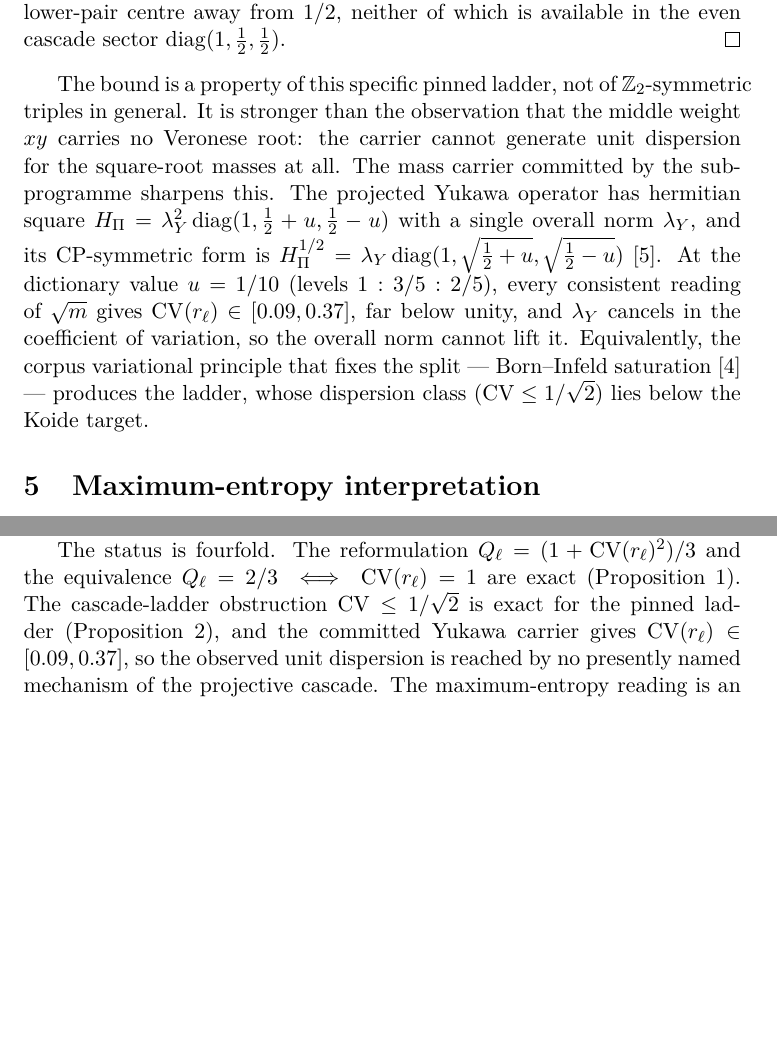
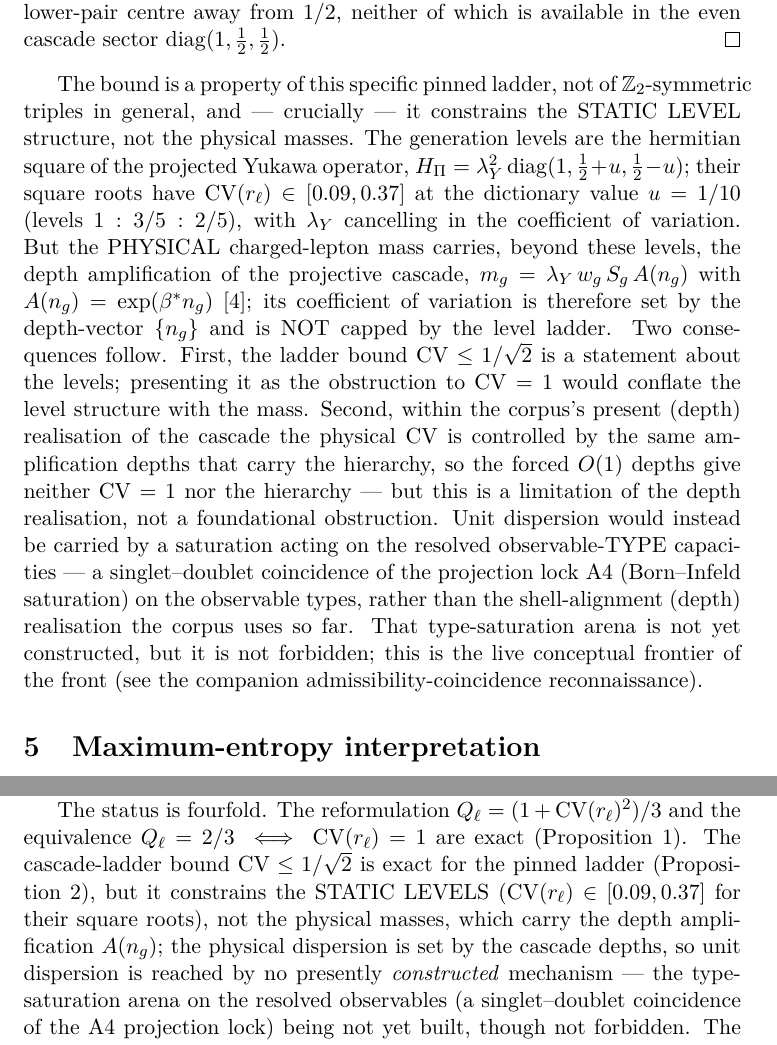
Before and after one commit to Cosmochrony/koide-unit-dispersion, a LaTeX paper (tex/KoideUnitDispersion.tex): two parts of pages 8 and 10 of 13 before the commit and two parts of pages 8 and 11 of 12 after it, joined at a grey line, cut so that both start at the same text, the shorter picture padded with empty space. Compiled offline with pdfLaTeX.

Commit message:
KUD: correct cascade-ladder framing (bound is on static LEVELS, physical mass carries A(n_g); obstruction is the not-yet-built observable-type saturation arena, not the ladder cap nor a foundational no-go); version 1.2

```diff
--- a/tex/KoideUnitDispersion.tex
+++ b/tex/KoideUnitDispersion.tex
@@ -304,19 +304,26 @@ Independent Researcher, France\\
       $1/2$, neither of which is available in the even cascade sector $\operatorname{diag}(1, \tfrac12, \tfrac12)$.
     \end{proof}
 
-    The bound is a property of this specific pinned ladder, not of $\mathbb Z_2$-symmetric triples in general.
-    It is stronger than the observation that the middle weight $xy$ carries no Veronese root: the carrier cannot
-    generate unit dispersion for the square-root masses at all.
-    The mass carrier committed by the sub-programme sharpens this.
-    The projected Yukawa operator has hermitian square
-    $H_\Pi = \lambda_Y^2 \operatorname{diag}(1, \tfrac12 + u, \tfrac12 - u)$ with a single overall norm
-    $\lambda_Y$, and its CP-symmetric form is $H_\Pi^{1/2} = \lambda_Y \operatorname{diag}(1, \sqrt{\tfrac12 + u},
-    \sqrt{\tfrac12 - u})$~\cite{Beau2026pyo}.
-    At the dictionary value $u = 1/10$ (levels $1 : 3/5 : 2/5$), every consistent reading of $\sqrt m$ gives
-    $\CV(\rl) \in [0.09, 0.37]$, far below unity, and $\lambda_Y$ cancels in the coefficient of variation, so the
-    overall norm cannot lift it.
-    Equivalently, the corpus variational principle that fixes the split --- Born--Infeld saturation~\cite{Beau2026bim}
-    --- produces the ladder, whose dispersion class ($\CV \le 1/\sqrt2$) lies below the Koide target.
+    The bound is a property of this specific pinned ladder, not of $\mathbb Z_2$-symmetric triples in general, and
+    --- crucially --- it constrains the STATIC LEVEL structure, not the physical masses.
+    The generation levels are the hermitian square of the projected Yukawa operator,
+    $H_\Pi = \lambda_Y^2 \operatorname{diag}(1, \tfrac12 + u, \tfrac12 - u)$; their square roots have
+    $\CV(\rl) \in [0.09, 0.37]$ at the dictionary value $u = 1/10$ (levels $1 : 3/5 : 2/5$), with $\lambda_Y$
+    cancelling in the coefficient of variation.
+    But the PHYSICAL charged-lepton mass carries, beyond these levels, the depth amplification of the projective
+    cascade, $m_g = \lambda_Y\, w_g\, S_g\, A(n_g)$ with $A(n_g) = \exp(\beta^\ast n_g)$~\cite{Beau2026pyo}; its
+    coefficient of variation is therefore set by the depth-vector $\{n_g\}$ and is NOT capped by the level ladder.
+    Two consequences follow.
+    First, the ladder bound $\CV \le 1/\sqrt2$ is a statement about the levels; presenting it as the obstruction to
+    $\CV = 1$ would conflate the level structure with the mass.
+    Second, within the corpus's present (depth) realisation of the cascade the physical $\CV$ is controlled by the
+    same amplification depths that carry the hierarchy, so the forced $O(1)$ depths give neither $\CV = 1$ nor the
+    hierarchy --- but this is a limitation of the depth realisation, not a foundational obstruction.
+    Unit dispersion would instead be carried by a saturation acting on the resolved observable-TYPE capacities ---
+    a singlet--doublet coincidence of the projection lock A4 (Born--Infeld saturation) on the observable types,
+    rather than the shell-alignment (depth) realisation the corpus uses so far.
+    That type-saturation arena is not yet constructed, but it is not forbidden; this is the live conceptual frontier
+    of the front (see the companion admissibility-coincidence reconnaissance).
 
   \section{Maximum-entropy interpretation}
     \label{sec:maxent}
@@ -418,9 +425,12 @@ Independent Researcher, France\\
     The status is fourfold.
     The reformulation $Q_\ell = (1 + \CV(\rl)^2)/3$ and the equivalence $Q_\ell = 2/3 \iff \CV(\rl) = 1$ are exact
     (Proposition~\ref{prop:cv}).
-    The cascade-ladder obstruction $\CV \le 1/\sqrt2$ is exact for the pinned ladder
-    (Proposition~\ref{prop:ladder}), and the committed Yukawa carrier gives $\CV(\rl) \in [0.09, 0.37]$, so the
-    observed unit dispersion is reached by no presently named mechanism of the projective cascade.
+    The cascade-ladder bound $\CV \le 1/\sqrt2$ is exact for the pinned ladder (Proposition~\ref{prop:ladder}), but
+    it constrains the STATIC LEVELS ($\CV(\rl) \in [0.09, 0.37]$ for their square roots), not the physical masses,
+    which carry the depth amplification $A(n_g)$; the physical dispersion is set by the cascade depths, so unit
+    dispersion is reached by no presently \emph{constructed} mechanism --- the type-saturation arena on the
+    resolved observables (a singlet--doublet coincidence of the A4 projection lock) being not yet built, though not
+    forbidden.
     The maximum-entropy reading is an open test, and its crux is the constraint, not the entropy: $\CV = 1$ is
     selected only by a first-moment (mean-only) condition on $\sqrt m$, whereas the natural quadratic norm gives
     $\CV = 0.756$; the route is forced only if the projection fixes the linear sum $\sum_g \sqrt{m_g}$ alone, on a
```
Also changed, not shown: 1 other file.
